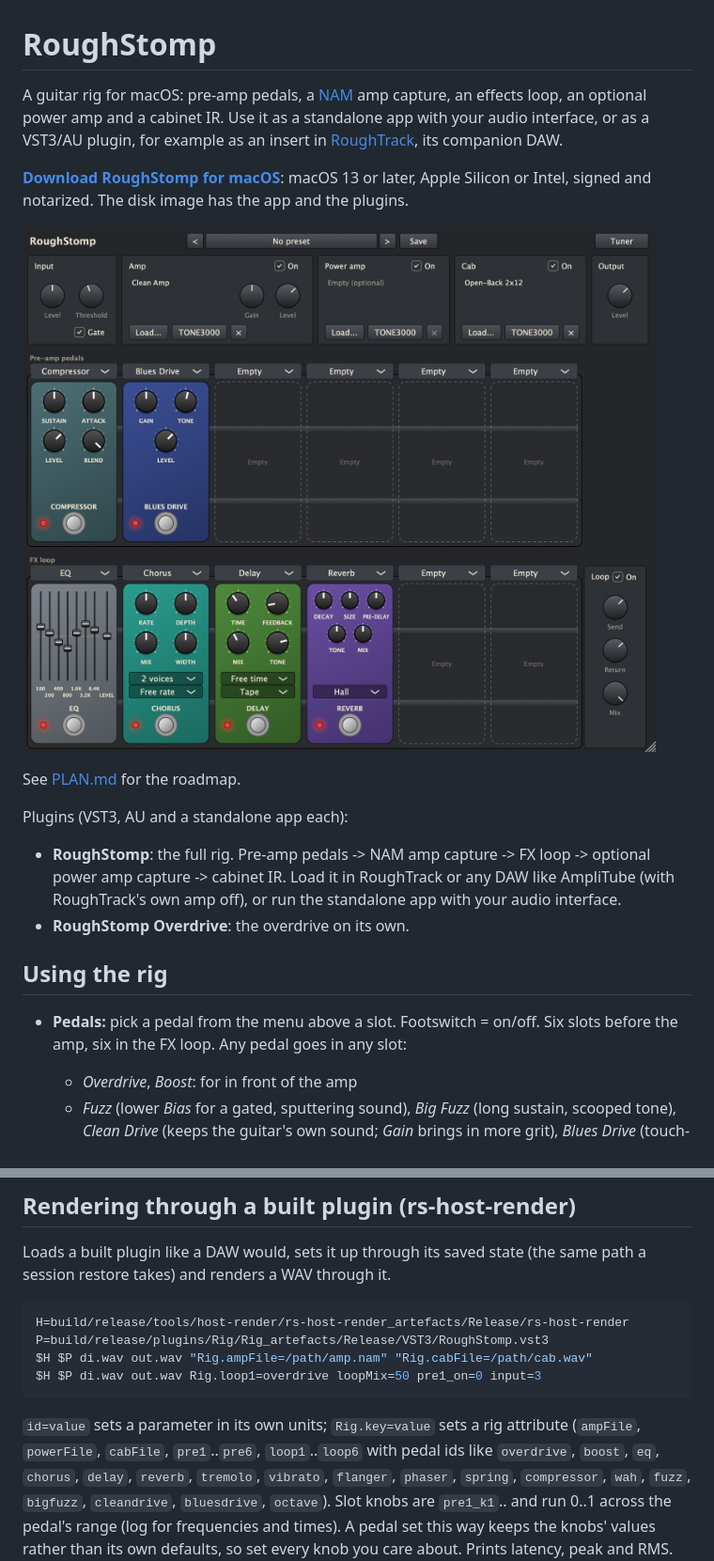
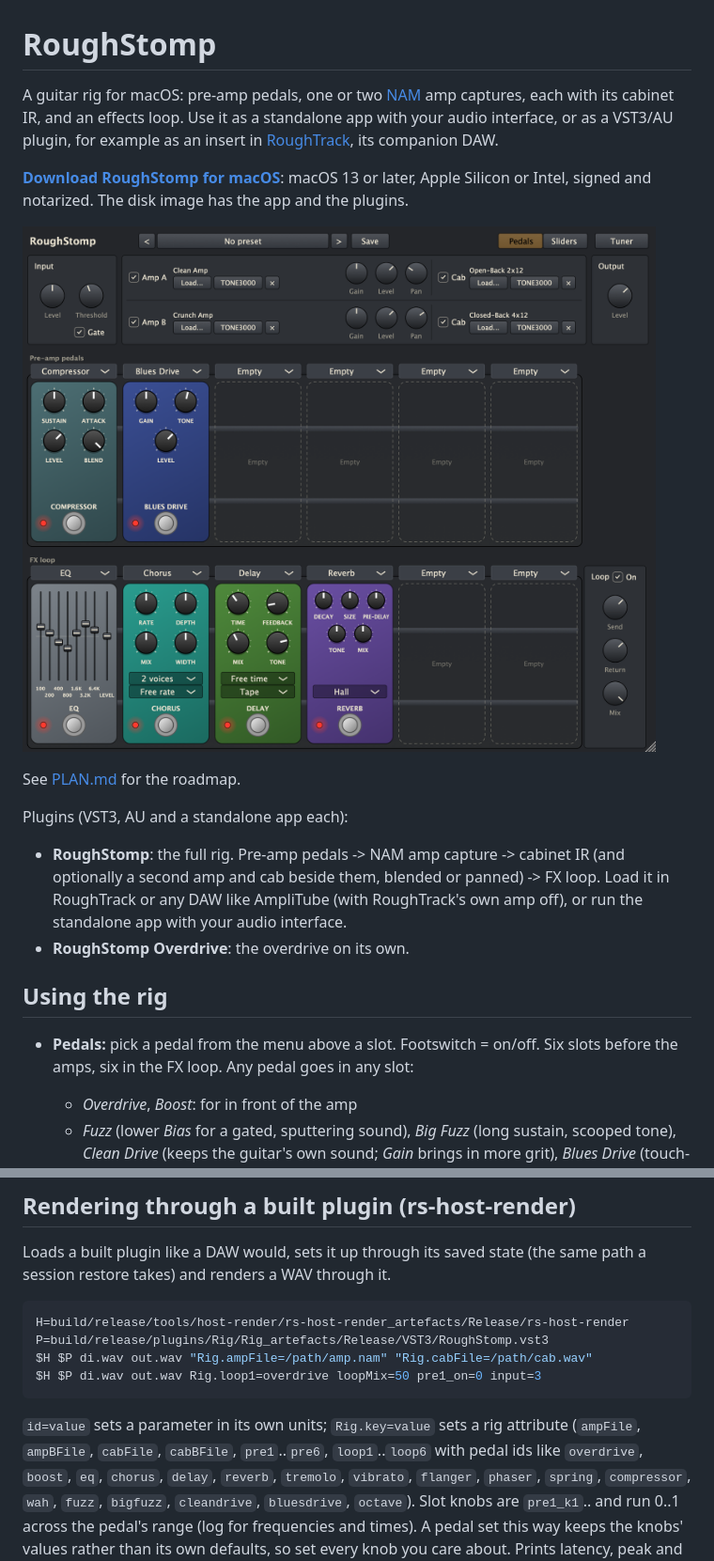
Before and after one commit to dantaipan/roughstomp, a Markdown page: README.md, 2 parts joined by grey strips. Shown at 94% size. Rendered like a GitHub page; pictures changed too: docs/images/rig.png.

````diff
--- a/README.md
+++ b/README.md
@@ -1,6 +1,6 @@
 # RoughStomp
 
-A guitar rig for macOS: pre-amp pedals, a [NAM](https://github.com/sdatkinson/NeuralAmpModelerCore) amp capture, an effects loop, an optional power amp and a cabinet IR. Use it as a standalone app with your audio interface, or as a VST3/AU plugin, for example as an insert in [RoughTrack](https://github.com/dantaipan/roughtrack), its companion DAW.
+A guitar rig for macOS: pre-amp pedals, one or two [NAM](https://github.com/sdatkinson/NeuralAmpModelerCore) amp captures, each with its cabinet IR, and an effects loop. Use it as a standalone app with your audio interface, or as a VST3/AU plugin, for example as an insert in [RoughTrack](https://github.com/dantaipan/roughtrack), its companion DAW.
 
 **[Download RoughStomp for macOS](https://github.com/dantaipan/roughstomp/releases/latest)**: macOS 13 or later, Apple Silicon or Intel, signed and notarized. The disk image has the app and the plugins.
 
@@ -9,12 +9,12 @@ A guitar rig for macOS: pre-amp pedals, a [NAM](https://github.com/sdatkinson/Ne
 See [PLAN.md](PLAN.md) for the roadmap.
 
 Plugins (VST3, AU and a standalone app each):
-- **RoughStomp**: the full rig. Pre-amp pedals -> NAM amp capture -> FX loop -> optional power amp capture -> cabinet IR. Load it in RoughTrack or any DAW like AmpliTube (with RoughTrack's own amp off), or run the standalone app with your audio interface.
+- **RoughStomp**: the full rig. Pre-amp pedals -> NAM amp capture -> cabinet IR (and optionally a second amp and cab beside them, blended or panned) -> FX loop. Load it in RoughTrack or any DAW like AmpliTube (with RoughTrack's own amp off), or run the standalone app with your audio interface.
 - **RoughStomp Overdrive**: the overdrive on its own.
 
 ## Using the rig
 
-- **Pedals:** pick a pedal from the menu above a slot. Footswitch = on/off. Six slots before the amp, six in the FX loop. Any pedal goes in any slot:
+- **Pedals:** pick a pedal from the menu above a slot. Footswitch = on/off. Six slots before the amps, six in the FX loop. Any pedal goes in any slot:
   - *Overdrive*, *Boost*: for in front of the amp
   - *Fuzz* (lower *Bias* for a gated, sputtering sound), *Big Fuzz* (long sustain, scooped tone), *Clean Drive* (keeps the guitar's own sound; *Gain* brings in more grit), *Blues Drive* (touch-sensitive and amp-like, with full lows; cleans up as you play softer)
   - *Octave*: up to three octaves (*Oct -1*, *Oct -2*, *Oct Up*) blended with *Direct*. *Vintage* is an analog-style divider: one note at a time, a solid square-wave sub, at its best on the low strings (chords and fast lines high up the neck confuse it, as they did the originals); *Poly* shifts everything, chords and fast lines included. *Tone* voices the octaves down, from a round, bass-like octave (down) to the whole shifted sound (up). In Poly, *Range* keeps the octave-down to notes below it (turn it down so only the low strings get it)
@@ -142,7 +150,7 @@ $H $P di.wav out.wav Rig.loop1=overdrive loopMix=50 pre1_on=0 input=3
 ```
 
 `id=value` sets a parameter in its own units; `Rig.key=value` sets a rig
-attribute (`ampFile`, `powerFile`, `cabFile`, `pre1`..`pre6`, `loop1`..`loop6`
+attribute (`ampFile`, `ampBFile`, `cabFile`, `cabBFile`, `pre1`..`pre6`, `loop1`..`loop6`
 with pedal ids like `overdrive`, `boost`, `eq`, `chorus`, `delay`, `reverb`,
 `tremolo`, `vibrato`, `flanger`, `phaser`, `spring`, `compressor`, `wah`,
 `fuzz`, `bigfuzz`, `cleandrive`, `bluesdrive`, `octave`).
````
Also changed, not shown: other parts of README.md (+14 -6 lines), CLAUDE.md (+3 -2 lines), PLAN.md (+7 -8 lines), docs/images/sliders.png, docs/images/tuner.png, 12 other files.
